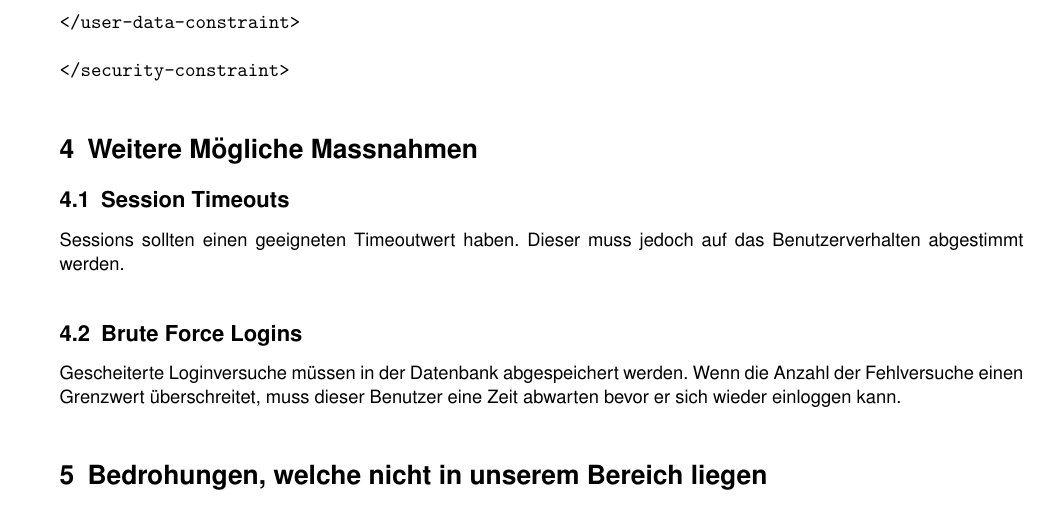
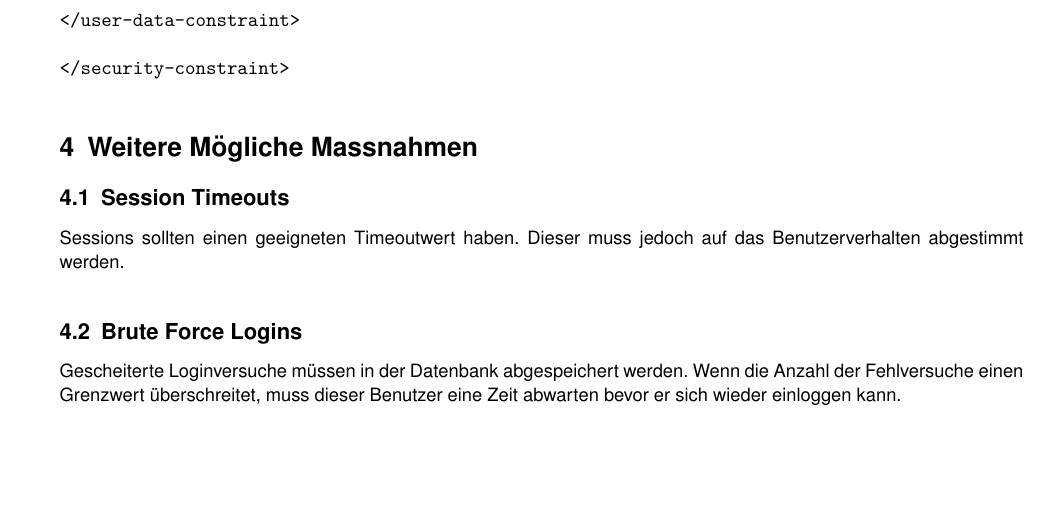
Before and after one commit to rolandhediger/apsi_lab, a LaTeX paper (berichte/bericht2.tex): part of page 4 of 4, cut so that both start at the same text, the shorter picture padded with empty space. Compiled offline with pdfLaTeX.

Commit message:
vjahgnst8ugjd9yf

```diff
--- a/berichte/bericht2.tex
+++ b/berichte/bericht2.tex
@@ -250,7 +250,4 @@ Sessions sollten einen geeigneten Timeoutwert haben. Dieser muss jedoch auf das
 
 \subsection{Brute Force Logins}
 Gescheiterte Loginversuche müssen in der Datenbank abgespeichert werden. Wenn die Anzahl der Fehlversuche einen Grenzwert überschreitet, muss dieser Benutzer eine Zeit abwarten bevor er sich wieder einloggen kann.
-
-\section{Bedrohungen, welche nicht in unserem Bereich liegen}
-
  \end{document}
```
